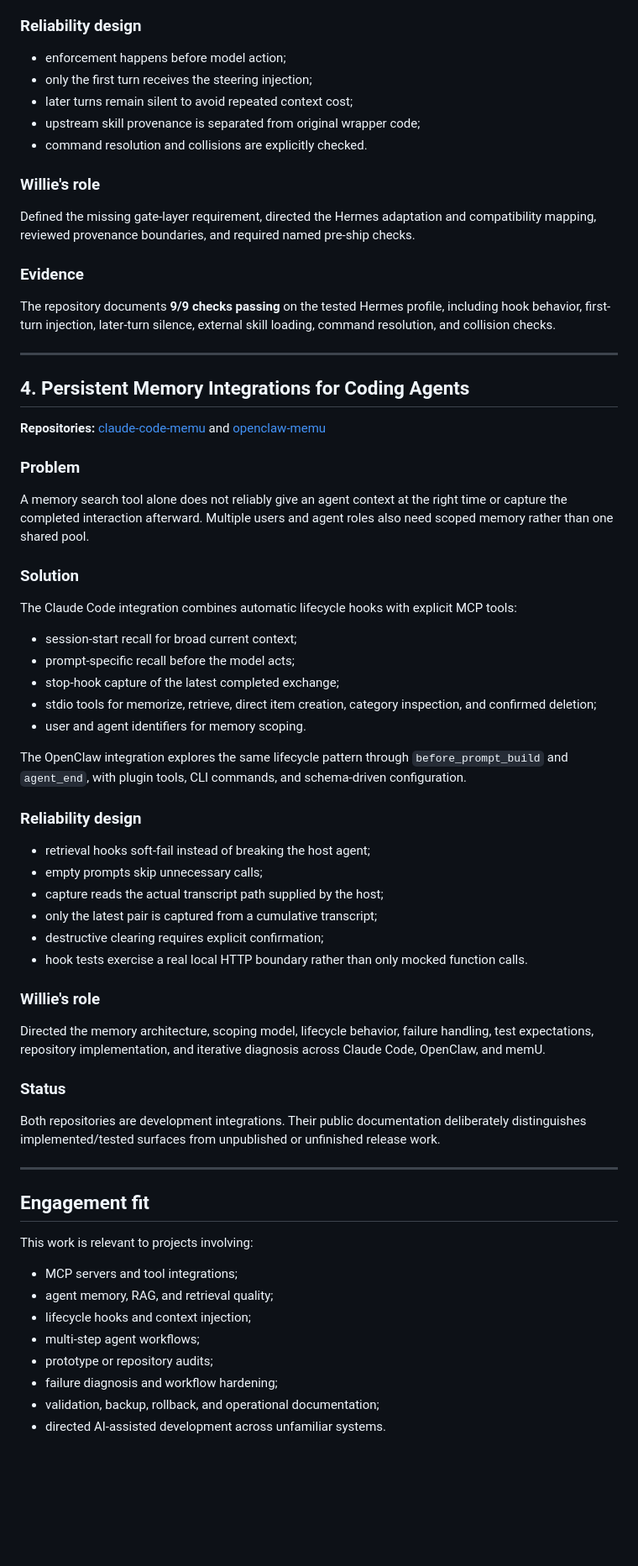
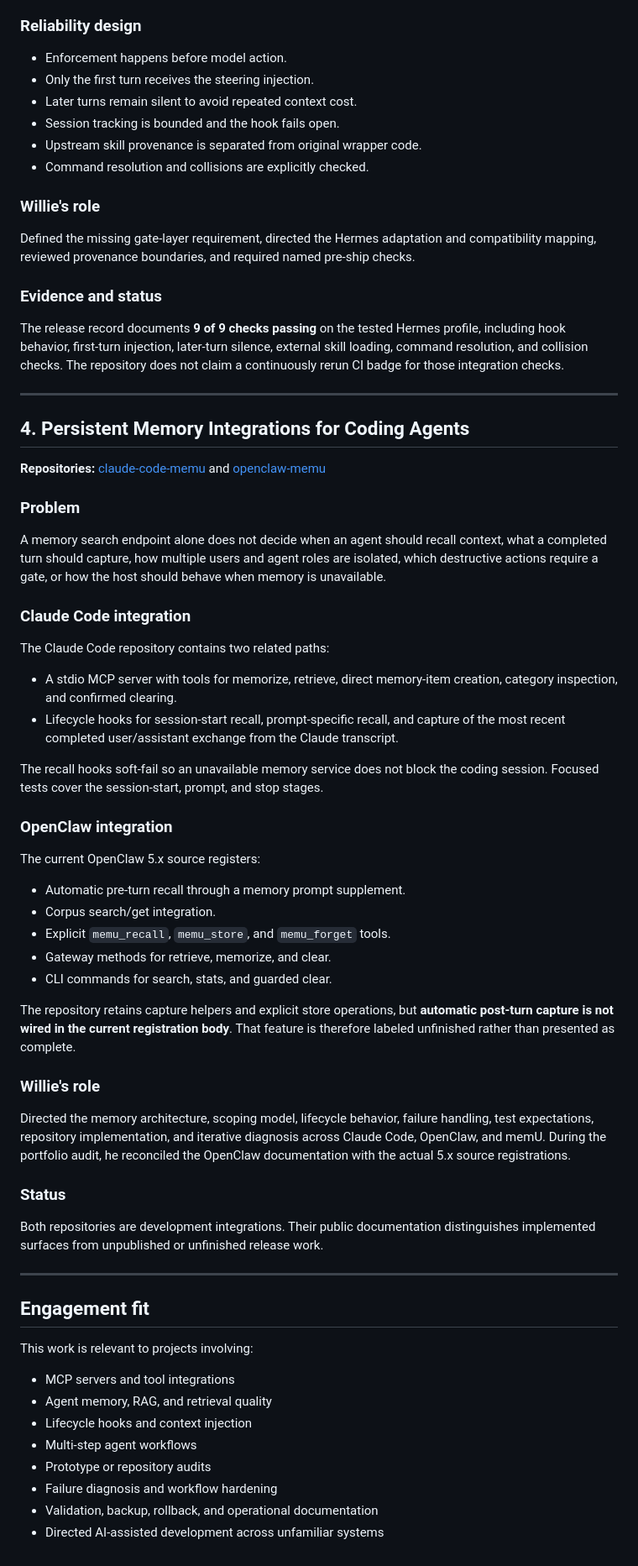
Before and after one commit to grimmjoww/phantom-horizons-studios, a Markdown page: portfolio/README.md, the part around one of its changes. Shown at 84% size. Rendered like a GitHub page; blank space fills up the shorter version.

Commit message:
docs: reconcile portfolio case studies with source status

```diff
--- a/portfolio/README.md
+++ b/portfolio/README.md
@@ -77,19 +77,20 @@ A Hermes plugin injects the Superpowers usage rule through a `pre_llm_call` hook
 
 ### Reliability design
 
-- enforcement happens before model action;
-- only the first turn receives the steering injection;
-- later turns remain silent to avoid repeated context cost;
-- upstream skill provenance is separated from original wrapper code;
-- command resolution and collisions are explicitly checked.
+- Enforcement happens before model action.
+- Only the first turn receives the steering injection.
+- Later turns remain silent to avoid repeated context cost.
+- Session tracking is bounded and the hook fails open.
+- Upstream skill provenance is separated from original wrapper code.
+- Command resolution and collisions are explicitly checked.
 
 ### Willie's role
 
 Defined the missing gate-layer requirement, directed the Hermes adaptation and compatibility mapping, reviewed provenance boundaries, and required named pre-ship checks.
 
-### Evidence
+### Evidence and status
 
-The repository documents **9/9 checks passing** on the tested Hermes profile, including hook behavior, first-turn injection, later-turn silence, external skill loading, command resolution, and collision checks.
+The release record documents **9 of 9 checks passing** on the tested Hermes profile, including hook behavior, first-turn injection, later-turn silence, external skill loading, command resolution, and collision checks. The repository does not claim a continuously rerun CI badge for those integration checks.
 
 ---
 
@@ -99,36 +100,36 @@ The repository documents **9/9 checks passing** on the tested Hermes profile, in
 
 ### Problem
 
-A memory search tool alone does not reliably give an agent context at the right time or capture the completed interaction afterward. Multiple users and agent roles also need scoped memory rather than one shared pool.
+A memory search endpoint alone does not decide when an agent should recall context, what a completed turn should capture, how multiple users and agent roles are isolated, which destructive actions require a gate, or how the host should behave when memory is unavailable.
 
-### Solution
+### Claude Code integration
 
-The Claude Code integration combines automatic lifecycle hooks with explicit MCP tools:
+The Claude Code repository contains two related paths:
 
-- session-start recall for broad current context;
-- prompt-specific recall before the model acts;
-- stop-hook capture of the latest completed exchange;
-- stdio tools for memorize, retrieve, direct item creation, category inspection, and confirmed deletion;
-- user and agent identifiers for memory scoping.
+- A stdio MCP server with tools for memorize, retrieve, direct memory-item creation, category inspection, and confirmed clearing.
+- Lifecycle hooks for session-start recall, prompt-specific recall, and capture of the most recent completed user/assistant exchange from the Claude transcript.
 
-The OpenClaw integration explores the same lifecycle pattern through `before_prompt_build` and `agent_end`, with plugin tools, CLI commands, and schema-driven configuration.
+The recall hooks soft-fail so an unavailable memory service does not block the coding session. Focused tests cover the session-start, prompt, and stop stages.
 
-### Reliability design
+### OpenClaw integration
 
-- retrieval hooks soft-fail instead of breaking the host agent;
-- empty prompts skip unnecessary calls;
-- capture reads the actual transcript path supplied by the host;
-- only the latest pair is captured from a cumulative transcript;
-- destructive clearing requires explicit confirmation;
-- hook tests exercise a real local HTTP boundary rather than only mocked function calls.
+The current OpenClaw 5.x source registers:
+
+- Automatic pre-turn recall through a memory prompt supplement.
+- Corpus search/get integration.
+- Explicit `memu_recall`, `memu_store`, and `memu_forget` tools.
+- Gateway methods for retrieve, memorize, and clear.
+- CLI commands for search, stats, and guarded clear.
+
+The repository retains capture helpers and explicit store operations, but **automatic post-turn capture is not wired in the current registration body**. That feature is therefore labeled unfinished rather than presented as complete.
 
 ### Willie's role
 
-Directed the memory architecture, scoping model, lifecycle behavior, failure handling, test expectations, repository implementation, and iterative diagnosis across Claude Code, OpenClaw, and memU.
+Directed the memory architecture, scoping model, lifecycle behavior, failure handling, test expectations, repository implementation, and iterative diagnosis across Claude Code, OpenClaw, and memU. During the portfolio audit, he reconciled the OpenClaw documentation with the actual 5.x source registrations.
 
 ### Status
 
-Both repositories are development integrations. Their public documentation deliberately distinguishes implemented/tested surfaces from unpublished or unfinished release work.
+Both repositories are development integrations. Their public documentation distinguishes implemented surfaces from unpublished or unfinished release work.
 
 ---
 
@@ -136,11 +137,11 @@ Both repositories are development integrations. Their public documentation delib
 
 This work is relevant to projects involving:
 
-- MCP servers and tool integrations;
-- agent memory, RAG, and retrieval quality;
-- lifecycle hooks and context injection;
-- multi-step agent workflows;
-- prototype or repository audits;
-- failure diagnosis and workflow hardening;
-- validation, backup, rollback, and operational documentation;
-- directed AI-assisted development across unfamiliar systems.
+- MCP servers and tool integrations
+- Agent memory, RAG, and retrieval quality
+- Lifecycle hooks and context injection
+- Multi-step agent workflows
+- Prototype or repository audits
+- Failure diagnosis and workflow hardening
+- Validation, backup, rollback, and operational documentation
+- Directed AI-assisted development across unfamiliar systems
```
Also changed, not shown: other parts of portfolio/README.md (+11 -11 lines).
